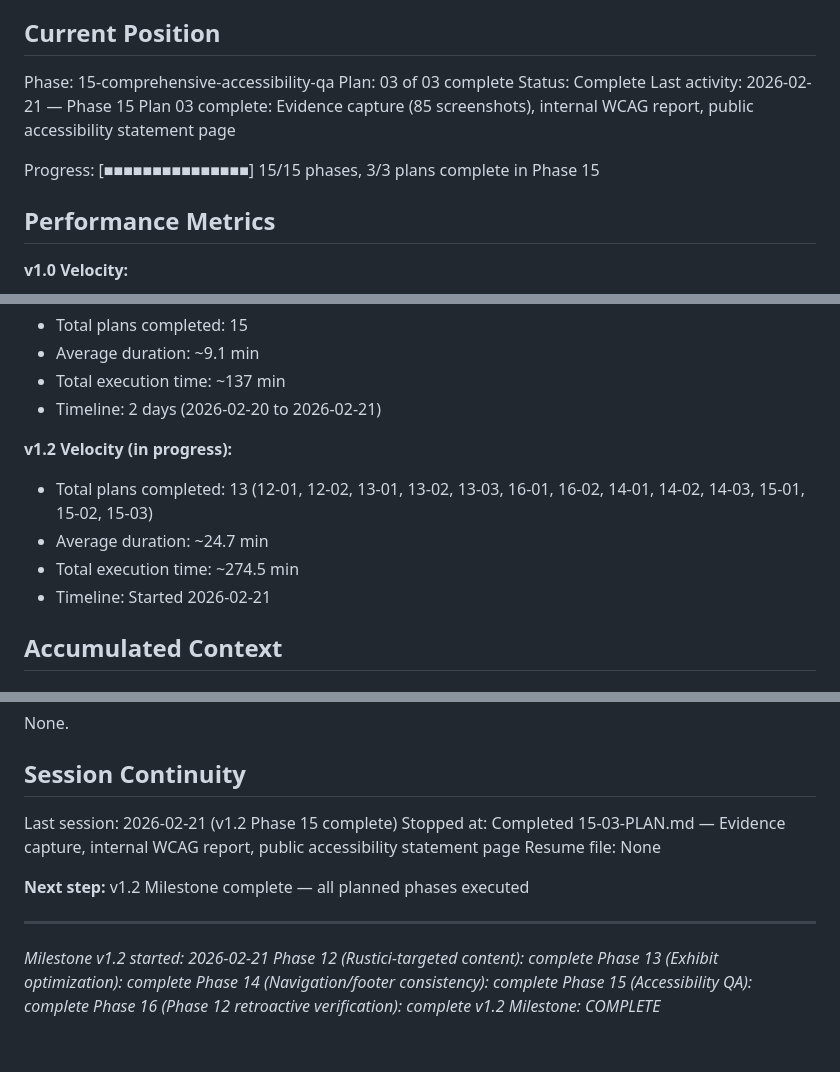
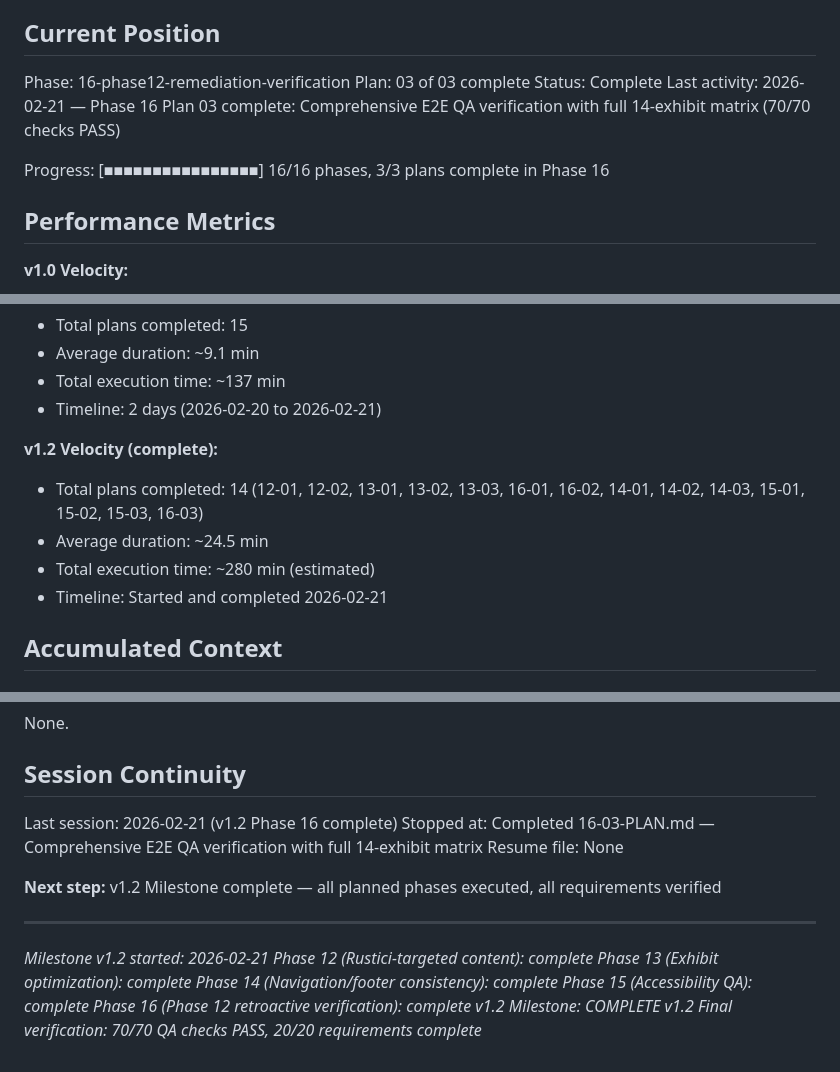
Before and after one commit to novakda/pattern158.solutions, a Markdown page: .planning/STATE.md, 3 parts joined by grey strips. Rendered like a GitHub page.

Commit message:
docs(16-03): update STATE and REQUIREMENTS with Phase 16 completion
- Updated Current Position to Phase 16 Plan 03 complete
- v1.2 Velocity metrics updated (14 plans complete, ~280 min total)
- Added 4 new decisions from Phase 16 Plan 03 execution
- Updated Session Continuity with final verification results
- REQUIREMENTS.md timestamp updated with comprehensive QA reference
- v1.2 Milestone marked COMPLETE with 70/70 QA checks, 20/20 requirements

```diff
--- a/.planning/STATE.md
+++ b/.planning/STATE.md
@@ -21,12 +21,12 @@ See: .planning/PROJECT.md (updated 2026-02-21)
 
 ## Current Position
 
-Phase: 15-comprehensive-accessibility-qa
+Phase: 16-phase12-remediation-verification
 Plan: 03 of 03 complete
 Status: Complete
-Last activity: 2026-02-21 — Phase 15 Plan 03 complete: Evidence capture (85 screenshots), internal WCAG report, public accessibility statement page
+Last activity: 2026-02-21 — Phase 16 Plan 03 complete: Comprehensive E2E QA verification with full 14-exhibit matrix (70/70 checks PASS)
 
-Progress: [■■■■■■■■■■■■■■■] 15/15 phases, 3/3 plans complete in Phase 15
+Progress: [■■■■■■■■■■■■■■■■] 16/16 phases, 3/3 plans complete in Phase 16
 
 ## Performance Metrics
 
@@ -42,11 +42,11 @@ Progress: [■■■■■■■■■■■■■■■] 15/15 phases, 3/3 plan
 - Total execution time: ~137 min
 - Timeline: 2 days (2026-02-20 to 2026-02-21)
 
-**v1.2 Velocity (in progress):**
-- Total plans completed: 13 (12-01, 12-02, 13-01, 13-02, 13-03, 16-01, 16-02, 14-01, 14-02, 14-03, 15-01, 15-02, 15-03)
-- Average duration: ~24.7 min
-- Total execution time: ~274.5 min
-- Timeline: Started 2026-02-21
+**v1.2 Velocity (complete):**
+- Total plans completed: 14 (12-01, 12-02, 13-01, 13-02, 13-03, 16-01, 16-02, 14-01, 14-02, 14-03, 15-01, 15-02, 15-03, 16-03)
+- Average duration: ~24.5 min
+- Total execution time: ~280 min (estimated)
+- Timeline: Started and completed 2026-02-21
 
 ## Accumulated Context
 
@@ -134,11 +138,11 @@ None.
 
 ## Session Continuity
 
-Last session: 2026-02-21 (v1.2 Phase 15 complete)
-Stopped at: Completed 15-03-PLAN.md — Evidence capture, internal WCAG report, public accessibility statement page
+Last session: 2026-02-21 (v1.2 Phase 16 complete)
+Stopped at: Completed 16-03-PLAN.md — Comprehensive E2E QA verification with full 14-exhibit matrix
 Resume file: None
 
-**Next step:** v1.2 Milestone complete — all planned phases executed
+**Next step:** v1.2 Milestone complete — all planned phases executed, all requirements verified
 
 ---
 *Milestone v1.2 started: 2026-02-21*
@@ -148,3 +152,4 @@ Resume file: None
 *Phase 15 (Accessibility QA): complete*
 *Phase 16 (Phase 12 retroactive verification): complete*
 *v1.2 Milestone: COMPLETE*
+*v1.2 Final verification: 70/70 QA checks PASS, 20/20 requirements complete*
```
Also changed, not shown: other parts of .planning/STATE.md (+4 -0 lines), .planning/REQUIREMENTS.md (+1 -1 lines).
